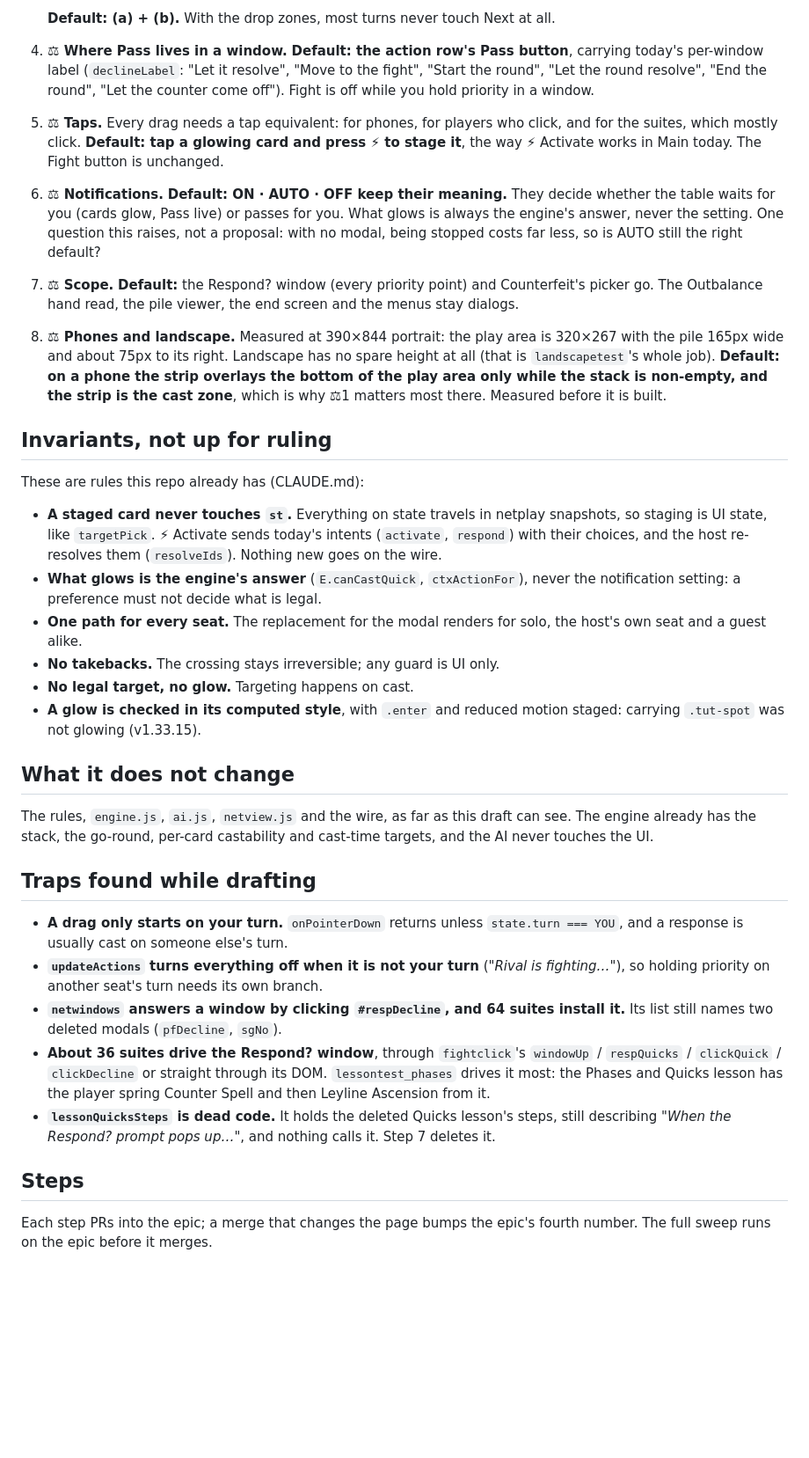
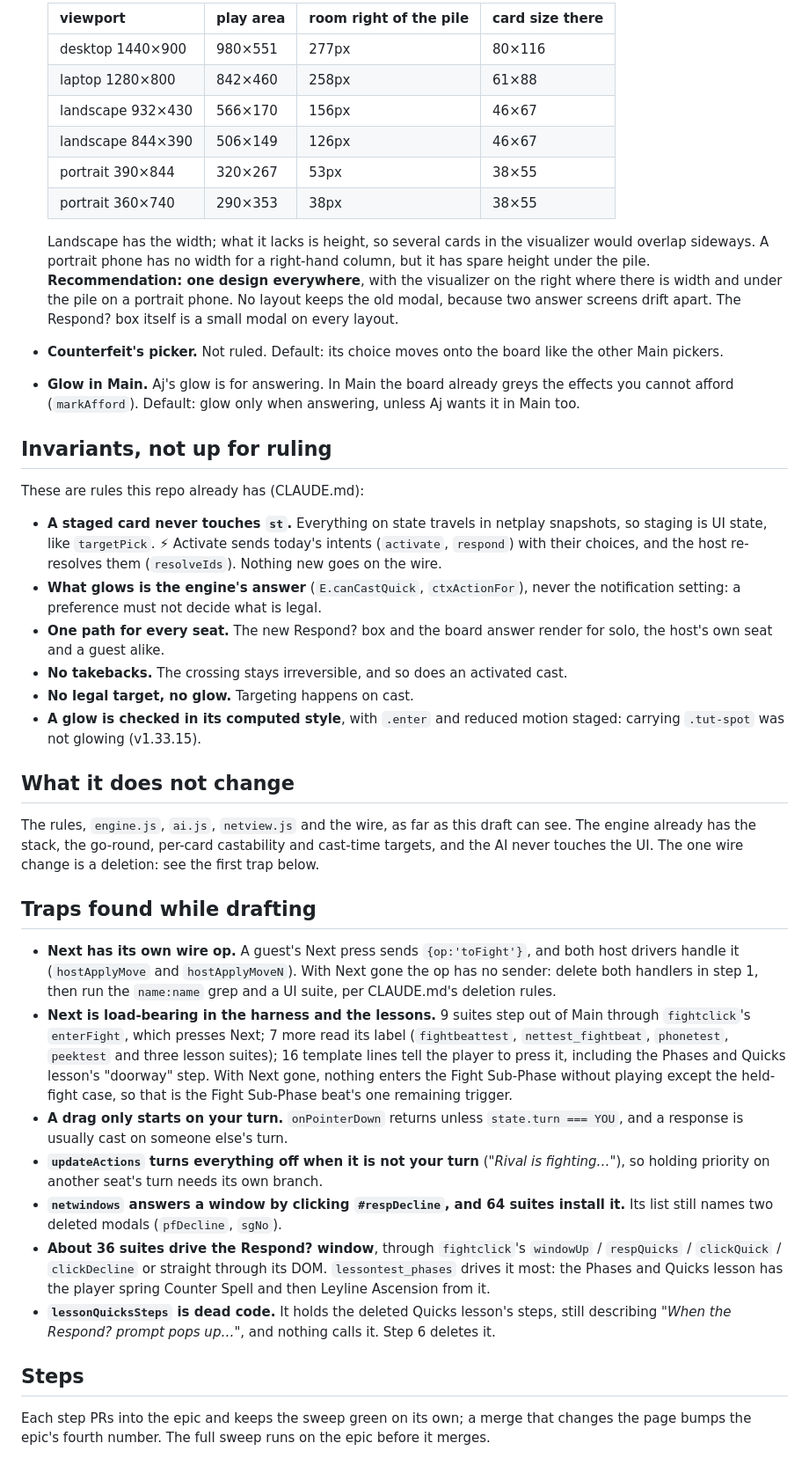
Before and after one commit to aquielleoz/CardmenFighter, a Markdown page: docs/DRAG-AND-STACK-DESIGN.md, the part around one of its changes. Shown at 88% size. Drawn GitHub-style; blank space fills up the shorter version.

```diff
--- a/docs/DRAG-AND-STACK-DESIGN.md
+++ b/docs/DRAG-AND-STACK-DESIGN.md
@@ -135,22 +141,21 @@ The three earlier asks this answers:
 
-   **Default: (a) + (b).** With the drop zones, most turns never touch Next at all.
-4. **⚖ Where Pass lives in a window.** **Default: the action row's Pass button**, carrying today's per-window
-   label (`declineLabel`: "Let it resolve", "Move to the fight", "Start the round", "Let the round resolve",
-   "End the round", "Let the counter come off"). Fight is off while you hold priority in a window.
-5. **⚖ Taps.** Every drag needs a tap equivalent: for phones, for players who click, and for the suites, which
-   mostly click. **Default: tap a glowing card and press ⚡ to stage it**, the way ⚡ Activate works in Main
-   today. The Fight button is unchanged.
-6. **⚖ Notifications.** **Default: ON · AUTO · OFF keep their meaning.** They decide whether the table waits
-   for you (cards glow, Pass live) or passes for you. What glows is always the engine's answer, never the
-   setting. One question this raises, not a proposal: with no modal, being stopped costs far less, so is
-   AUTO still the right default?
-7. **⚖ Scope.** **Default:** the Respond? window (every priority point) and Counterfeit's picker go. The
-   Outbalance hand read, the pile viewer, the end screen and the menus stay dialogs.
-8. **⚖ Phones and landscape.** Measured at 390×844 portrait: the play area is 320×267 with the pile 165px
-   wide and about 75px to its right. Landscape has no spare height at all (that is `landscapetest`'s whole
-   job). **Default: on a phone the strip overlays the bottom of the play area only while the stack is
-   non-empty, and the strip is the cast zone**, which is why ⚖1 matters most there. Measured before it is
-   built.
+  | viewport | play area | room right of the pile | card size there |
+  | --- | --- | --- | --- |
+  | desktop 1440×900 | 980×551 | 277px | 80×116 |
+  | laptop 1280×800 | 842×460 | 258px | 61×88 |
+  | landscape 932×430 | 566×170 | 156px | 46×67 |
+  | landscape 844×390 | 506×149 | 126px | 46×67 |
+  | portrait 390×844 | 320×267 | 53px | 38×55 |
+  | portrait 360×740 | 290×353 | 38px | 38×55 |
+
+  Landscape has the width; what it lacks is height, so several cards in the visualizer would overlap sideways.
+  A portrait phone has no width for a right-hand column, but it has spare height under the pile.
+  **Recommendation: one design everywhere**, with the visualizer on the right where there is width and under the
+  pile on a portrait phone. No layout keeps the old modal, because two answer screens drift apart. The
+  Respond? box itself is a small modal on every layout.
+- **Counterfeit's picker.** Not ruled. Default: its choice moves onto the board like the other Main pickers.
+- **Glow in Main.** Aj's glow is for answering. In Main the board already greys the effects you cannot afford
+  (`markAfford`). Default: glow only when answering, unless Aj wants it in Main too.
 
 ## Invariants, not up for ruling
 
@@ -161,9 +166,9 @@ These are rules this repo already has (CLAUDE.md):
   the host re-resolves them (`resolveIds`). Nothing new goes on the wire.
 - **What glows is the engine's answer** (`E.canCastQuick`, `ctxActionFor`), never the notification setting:
   a preference must not decide what is legal.
-- **One path for every seat.** The replacement for the modal renders for solo, the host's own seat and a
-  guest alike.
-- **No takebacks.** The crossing stays irreversible; any guard is UI only.
+- **One path for every seat.** The new Respond? box and the board answer render for solo, the host's own seat
+  and a guest alike.
+- **No takebacks.** The crossing stays irreversible, and so does an activated cast.
 - **No legal target, no glow.** Targeting happens on cast.
 - **A glow is checked in its computed style**, with `.enter` and reduced motion staged: carrying `.tut-spot`
   was not glowing (v1.33.15).
@@ -171,10 +176,19 @@ These are rules this repo already has (CLAUDE.md):
 ## What it does not change
 
 The rules, `engine.js`, `ai.js`, `netview.js` and the wire, as far as this draft can see. The engine already
-has the stack, the go-round, per-card castability and cast-time targets, and the AI never touches the UI.
+has the stack, the go-round, per-card castability and cast-time targets, and the AI never touches the UI. The
+one wire change is a deletion: see the first trap below.
 
 ## Traps found while drafting
 
+- **Next has its own wire op.** A guest's Next press sends `{op:'toFight'}`, and both host drivers handle it
+  (`hostApplyMove` and `hostApplyMoveN`). With Next gone the op has no sender: delete both handlers in step 1,
+  then run the `name:name` grep and a UI suite, per CLAUDE.md's deletion rules.
+- **Next is load-bearing in the harness and the lessons.** 9 suites step out of Main through `fightclick`'s
+  `enterFight`, which presses Next; 7 more read its label (`fightbeattest`, `nettest_fightbeat`, `phonetest`,
+  `peektest` and three lesson suites); 16 template lines tell the player to press it, including the Phases and
+  Quicks lesson's "doorway" step. With Next gone, nothing enters the Fight Sub-Phase without playing except the
+  held-fight case, so that is the Fight Sub-Phase beat's one remaining trigger.
 - **A drag only starts on your turn.** `onPointerDown` returns unless `state.turn === YOU`, and a response is
   usually cast on someone else's turn.
 - **`updateActions` turns everything off when it is not your turn** (*"Rival is fighting…"*), so holding
@@ -185,10 +199,10 @@ has the stack, the go-round, per-card castability and cast-time targets, and the
   `clickQuick` / `clickDecline` or straight through its DOM. `lessontest_phases` drives it most: the Phases and
   Quicks lesson has the player spring Counter Spell and then Leyline Ascension from it.
 - **`lessonQuicksSteps` is dead code.** It holds the deleted Quicks lesson's steps, still describing *"When
-  the Respond? prompt pops up…"*, and nothing calls it. Step 7 deletes it.
+  the Respond? prompt pops up…"*, and nothing calls it. Step 6 deletes it.
 
 ## Steps
 
-Each step PRs into the epic; a merge that changes the page bumps the epic's fourth number. The full sweep runs
-on the epic before it merges.
+Each step PRs into the epic and keeps the sweep green on its own; a merge that changes the page bumps the
+epic's fourth number. The full sweep runs on the epic before it merges.
 
```
Also changed, not shown: other parts of docs/DRAG-AND-STACK-DESIGN.md (+74 -60 lines), docs/NEXT-SESSION.md (+6 -6 lines).
